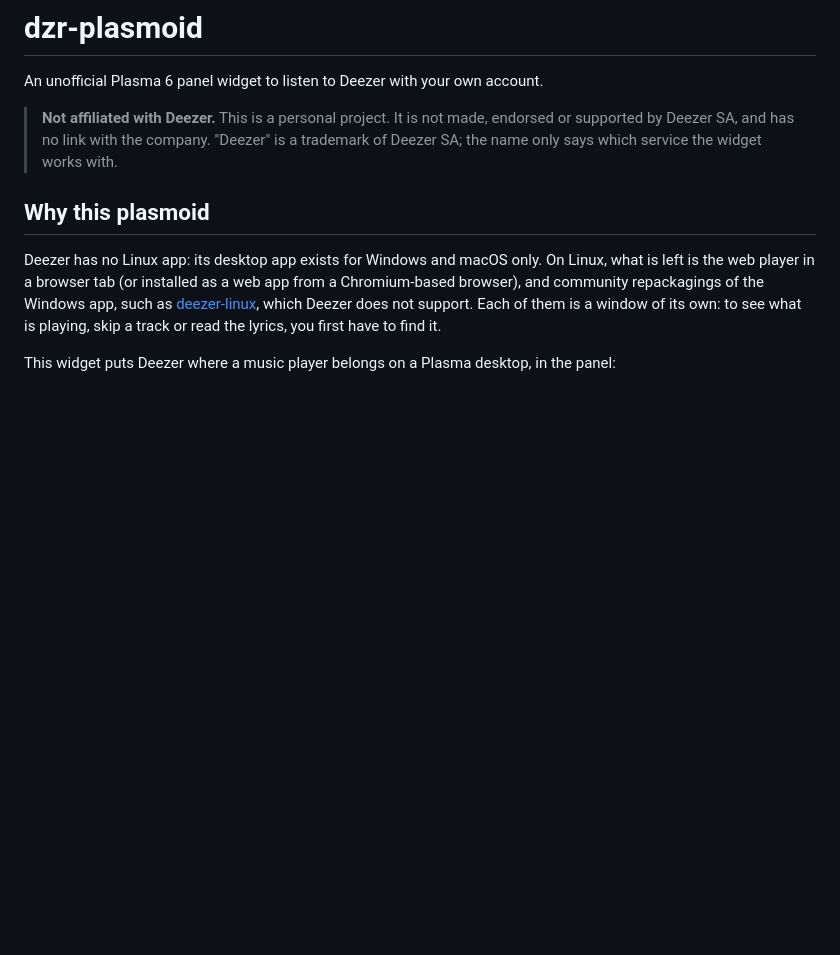
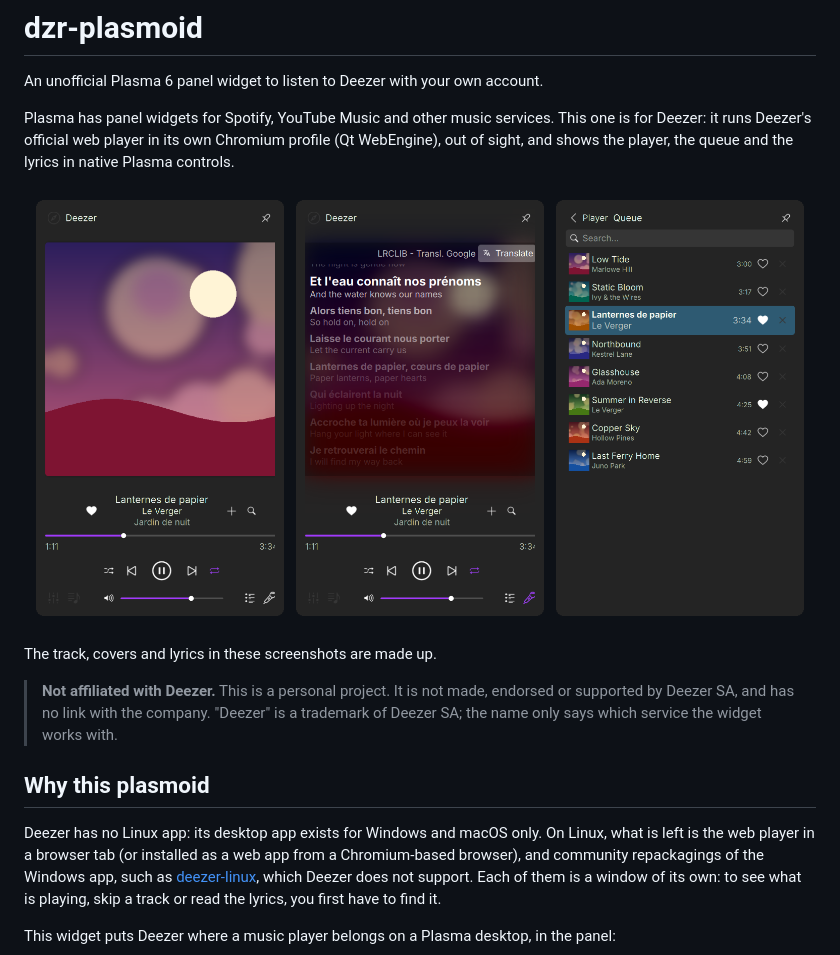
Before and after one commit to rcspam/dzr-plasmoid, a Markdown page: README.md, the part around the change. Rendered like a GitHub page; pictures changed too: screenshots/overview.png (added); blank space fills up the shorter version.

Commit message:
README: what the widget is, with screenshots
Says in a few lines where it stands among Plasma's music widgets: Deezer's
official web player in its own Chromium profile, shown in native Plasma
controls. Screenshots of the player, the lyrics and the queue, with a
made-up track, covers and lyrics.

```diff
--- a/README.md
+++ b/README.md
@@ -1,6 +1,15 @@
 # dzr-plasmoid
 
 An unofficial Plasma 6 panel widget to listen to Deezer with your own account.
+
+Plasma has panel widgets for Spotify, YouTube Music and other music services.
+This one is for Deezer: it runs Deezer's official web player in its own
+Chromium profile (Qt WebEngine), out of sight, and shows the player, the queue
+and the lyrics in native Plasma controls.
+
+![The player, the lyrics with their translation, and the queue](screenshots/overview.png)
+
+The track, covers and lyrics in these screenshots are made up.
 
 > **Not affiliated with Deezer.** This is a personal project. It is not made,
 > endorsed or supported by Deezer SA, and has no link with the company.
```
Also changed, not shown: screenshots/lyrics.png (added), screenshots/player.png (added), screenshots/queue.png (added).
